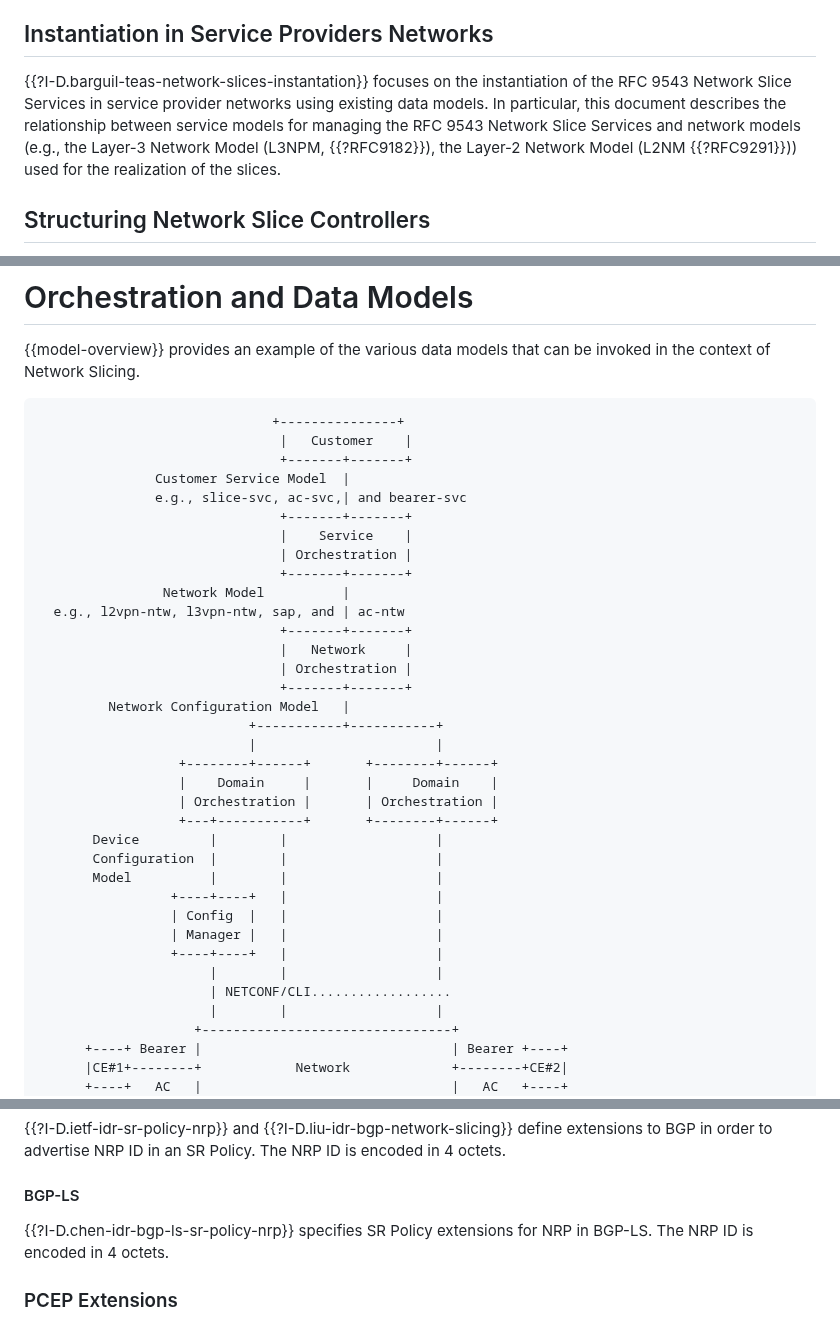
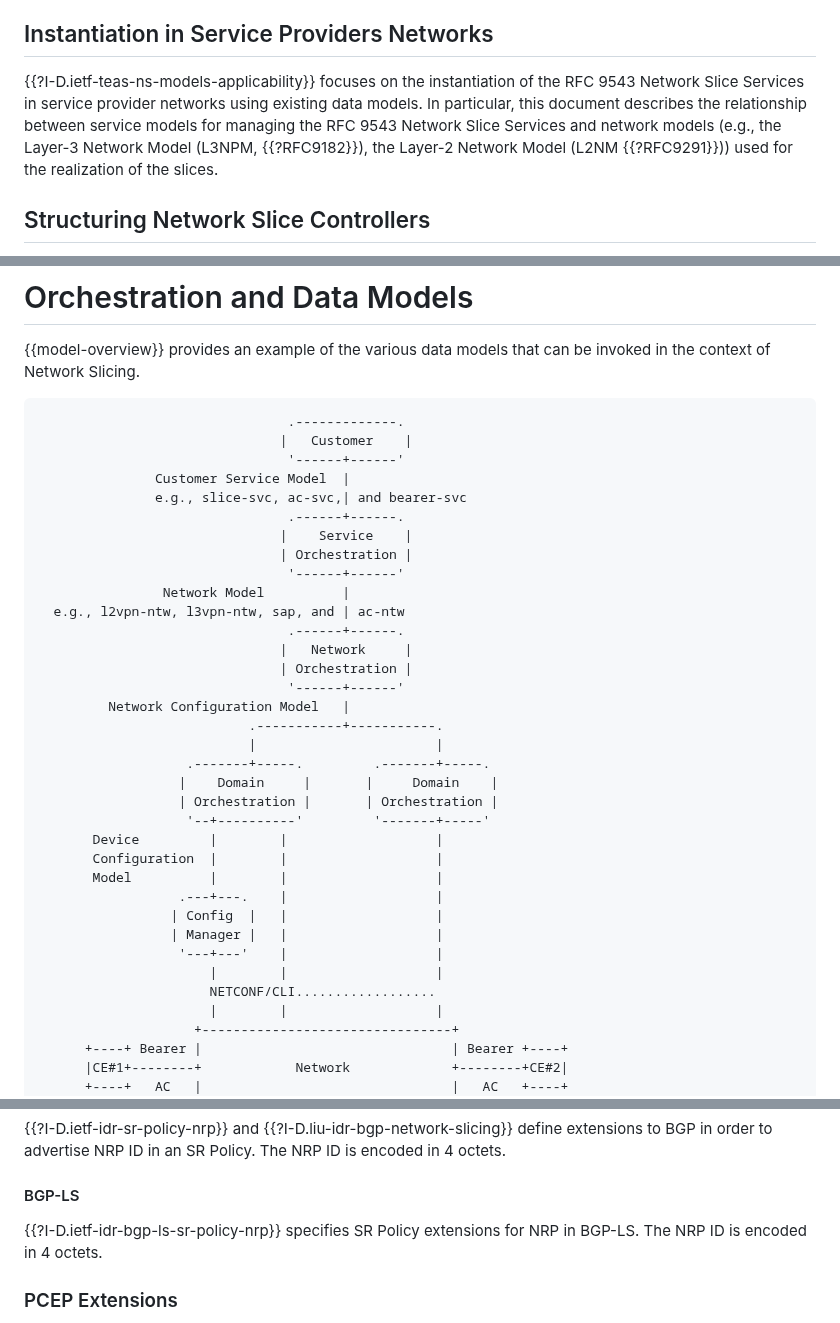
Before and after one commit to boucadair/ietf-slice-overview, a Markdown page: draft-boucadair-teas-ietf-slicing-overview.md, 3 parts joined by grey strips. GitHub-like rendering.

```diff
--- a/draft-boucadair-teas-ietf-slicing-overview.md
+++ b/draft-boucadair-teas-ietf-slicing-overview.md
@@ -101,7 +101,7 @@ RFC 9543 Network Slices can be realized using existing tools ({{no-extension}}).
 
 ## Instantiation in Service Providers Networks
 
-{{?I-D.barguil-teas-network-slices-instantation}} focuses on the instantiation of the RFC 9543 Network Slice Services in service provider networks using existing data models. In particular, this document describes the relationship between service models for managing the RFC 9543 Network Slice Services and network models (e.g., the Layer-3 Network Model (L3NPM, {{?RFC9182}}), the Layer-2 Network Model (L2NM {{?RFC9291}})) used for the realization of the slices.
+{{?I-D.ietf-teas-ns-models-applicability}} focuses on the instantiation of the RFC 9543 Network Slice Services in service provider networks using existing data models. In particular, this document describes the relationship between service models for managing the RFC 9543 Network Slice Services and network models (e.g., the Layer-3 Network Model (L3NPM, {{?RFC9182}}), the Layer-2 Network Model (L2NM {{?RFC9291}})) used for the realization of the slices.
 
 ## Structuring Network Slice Controllers
 
@@ -156,38 +156,38 @@ on their SLOs.
 
 {{model-overview}} provides an example of the various data models that can be invoked in the context of Network Slicing.
 
-~~~
-                              +---------------+
+~~~ aasvg
+                                .-------------.
                                |   Customer    |
-                               +-------+-------+
+                                '------+------'
                Customer Service Model  |
                e.g., slice-svc, ac-svc,| and bearer-svc
-                               +-------+-------+
+                                .------+------.
                                |    Service    |
                                | Orchestration |
-                               +-------+-------+
+                                '------+------'
                 Network Model          |
   e.g., l2vpn-ntw, l3vpn-ntw, sap, and | ac-ntw
-                               +-------+-------+
+                                .------+------.
                                |   Network     |
                                | Orchestration |
-                               +-------+-------+
+                                '------+------'
          Network Configuration Model   |
-                           +-----------+-----------+
+                           .-----------+-----------.
                            |                       |
-                  +--------+------+       +--------+------+
+                   .-------+-----.         .-------+-----.
                   |    Domain     |       |     Domain    |
                   | Orchestration |       | Orchestration |
-                  +---+-----------+       +--------+------+
+                   '--+----------'         '-------+-----'
        Device         |        |                   |
        Configuration  |        |                   |
        Model          |        |                   |
-                 +----+----+   |                   |
+                  .---+---.    |                   |
                  | Config  |   |                   |
                  | Manager |   |                   |
-                 +----+----+   |                   |
+                  '---+---'    |                   |
                       |        |                   |
-                      | NETCONF/CLI..................
+                      NETCONF/CLI..................
                       |        |                   |
                     +--------------------------------+
       +----+ Bearer |                                | Bearer +----+
@@ -282,7 +282,7 @@ The proposal leverages the BGP Color Extended Community defined in {{?RFC9012}}
 
 #### BGP-LS
 
-{{?I-D.chen-idr-bgp-ls-sr-policy-nrp}} specifies SR Policy extensions for NRP in BGP-LS. The NRP ID is encoded in 4 octets.
+{{?I-D.ietf-idr-bgp-ls-sr-policy-nrp}} specifies SR Policy extensions for NRP in BGP-LS. The NRP ID is encoded in 4 octets.
 
 ### PCEP Extensions
 
```
